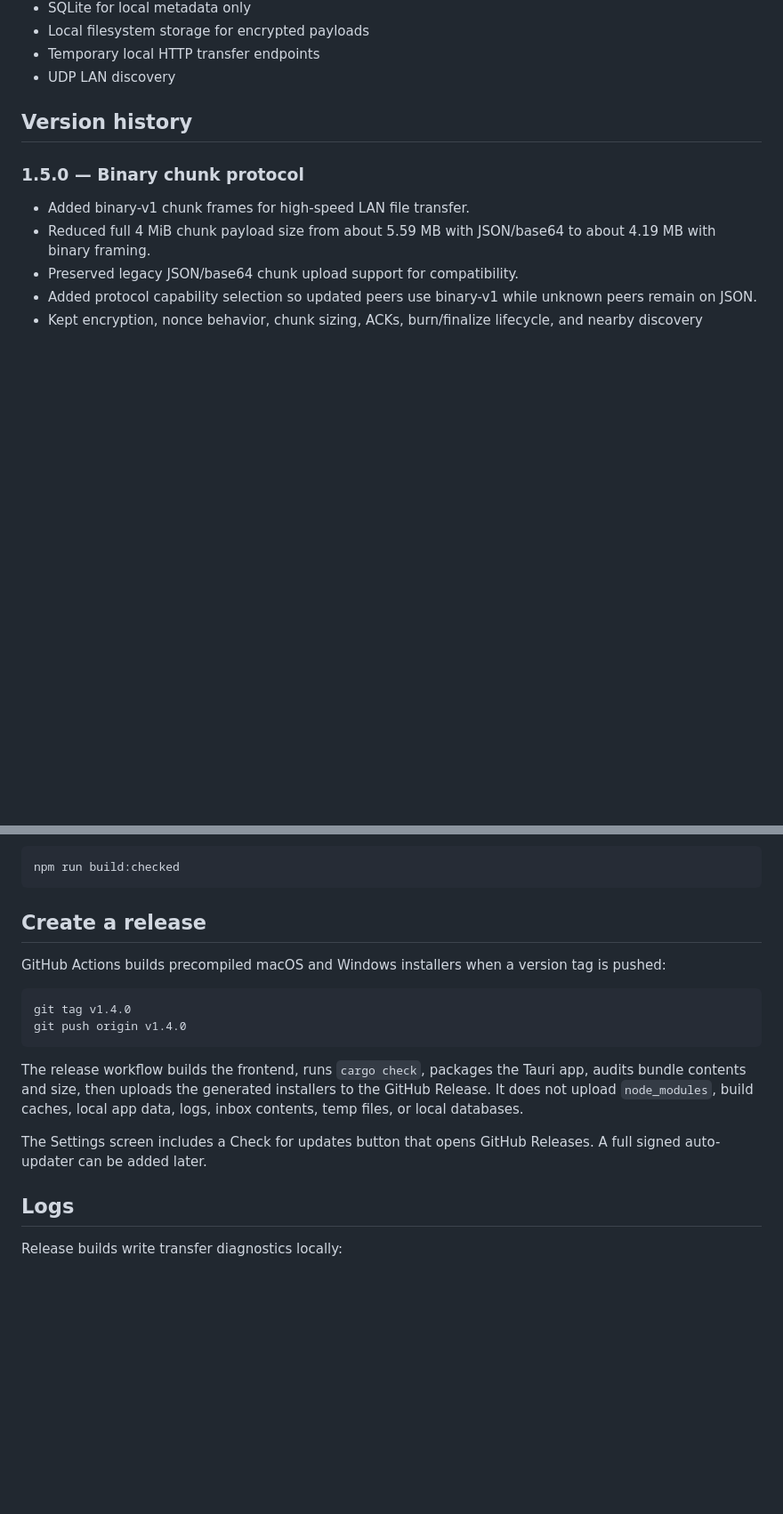
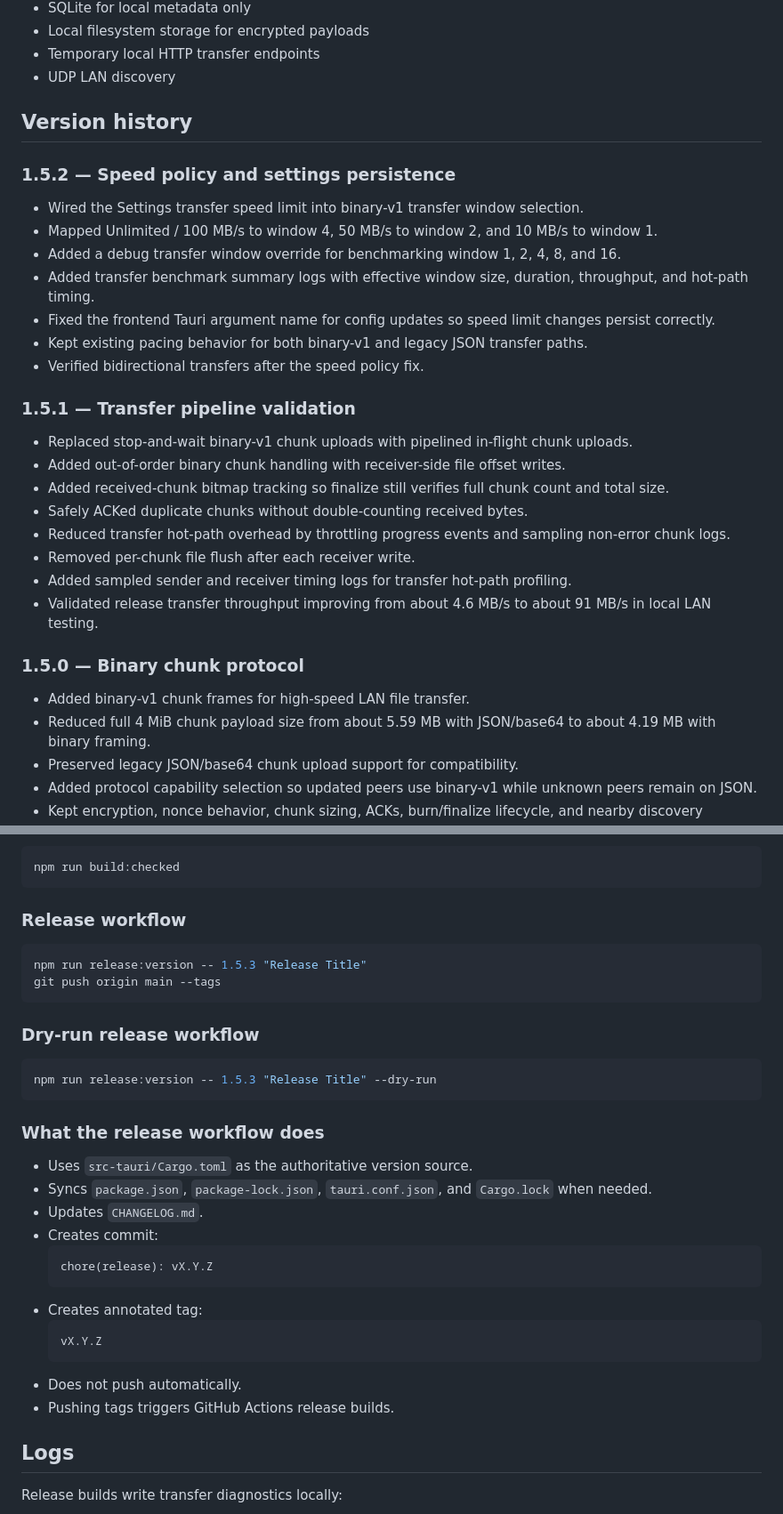
Before and after one commit to xpan0988/Pastey, a Markdown page: README.md, 2 parts joined by grey strips. Shown at 89% size. GitHub-like rendering; blank space fills up the shorter version.

Commit message:
Update README with version history and release workflow
Added version history for releases 1.5.2 and 1.5.1, and detailed the release workflow process.

````diff
--- a/README.md
+++ b/README.md
@@ -13,6 +13,26 @@ It is built with:
 
 ## Version history
 
+### 1.5.2 — Speed policy and settings persistence
+
+- Wired the Settings transfer speed limit into binary-v1 transfer window selection.
+- Mapped Unlimited / 100 MB/s to window 4, 50 MB/s to window 2, and 10 MB/s to window 1.
+- Added a debug transfer window override for benchmarking window 1, 2, 4, 8, and 16.
+- Added transfer benchmark summary logs with effective window size, duration, throughput, and hot-path timing.
+- Fixed the frontend Tauri argument name for config updates so speed limit changes persist correctly.
+- Kept existing pacing behavior for both binary-v1 and legacy JSON transfer paths.
+- Verified bidirectional transfers after the speed policy fix.
+
+### 1.5.1 — Transfer pipeline validation
+
+- Replaced stop-and-wait binary-v1 chunk uploads with pipelined in-flight chunk uploads.
+- Added out-of-order binary chunk handling with receiver-side file offset writes.
+- Added received-chunk bitmap tracking so finalize still verifies full chunk count and total size.
+- Safely ACKed duplicate chunks without double-counting received bytes.
+- Reduced transfer hot-path overhead by throttling progress events and sampling non-error chunk logs.
+- Removed per-chunk file flush after each receiver write.
+- Added sampled sender and receiver timing logs for transfer hot-path profiling.
+- Validated release transfer throughput improving from about 4.6 MB/s to about 91 MB/s in local LAN testing.
 ### 1.5.0 — Binary chunk protocol
 
 - Added binary-v1 chunk frames for high-speed LAN file transfer.
@@ -219,18 +239,34 @@ Packaged desktop app with artifact audit:
 npm run build:checked
 ```
 
-## Create a release
-
-GitHub Actions builds precompiled macOS and Windows installers when a version tag is pushed:
+### Release workflow
 
 ```bash
-git tag v1.4.0
-git push origin v1.4.0
+npm run release:version -- 1.5.3 "Release Title"
+git push origin main --tags
 ```
 
-The release workflow builds the frontend, runs `cargo check`, packages the Tauri app, audits bundle contents and size, then uploads the generated installers to the GitHub Release. It does not upload `node_modules`, build caches, local app data, logs, inbox contents, temp files, or local databases.
+### Dry-run release workflow
 
-The Settings screen includes a Check for updates button that opens GitHub Releases. A full signed auto-updater can be added later.
+```bash
+npm run release:version -- 1.5.3 "Release Title" --dry-run
+```
+
+### What the release workflow does
+
+- Uses `src-tauri/Cargo.toml` as the authoritative version source.
+- Syncs `package.json`, `package-lock.json`, `tauri.conf.json`, and `Cargo.lock` when needed.
+- Updates `CHANGELOG.md`.
+- Creates commit:
+  ```text
+  chore(release): vX.Y.Z
+  ```
+- Creates annotated tag:
+  ```text
+  vX.Y.Z
+  ```
+- Does not push automatically.
+- Pushing tags triggers GitHub Actions release builds.
 
 ## Logs
 
````
